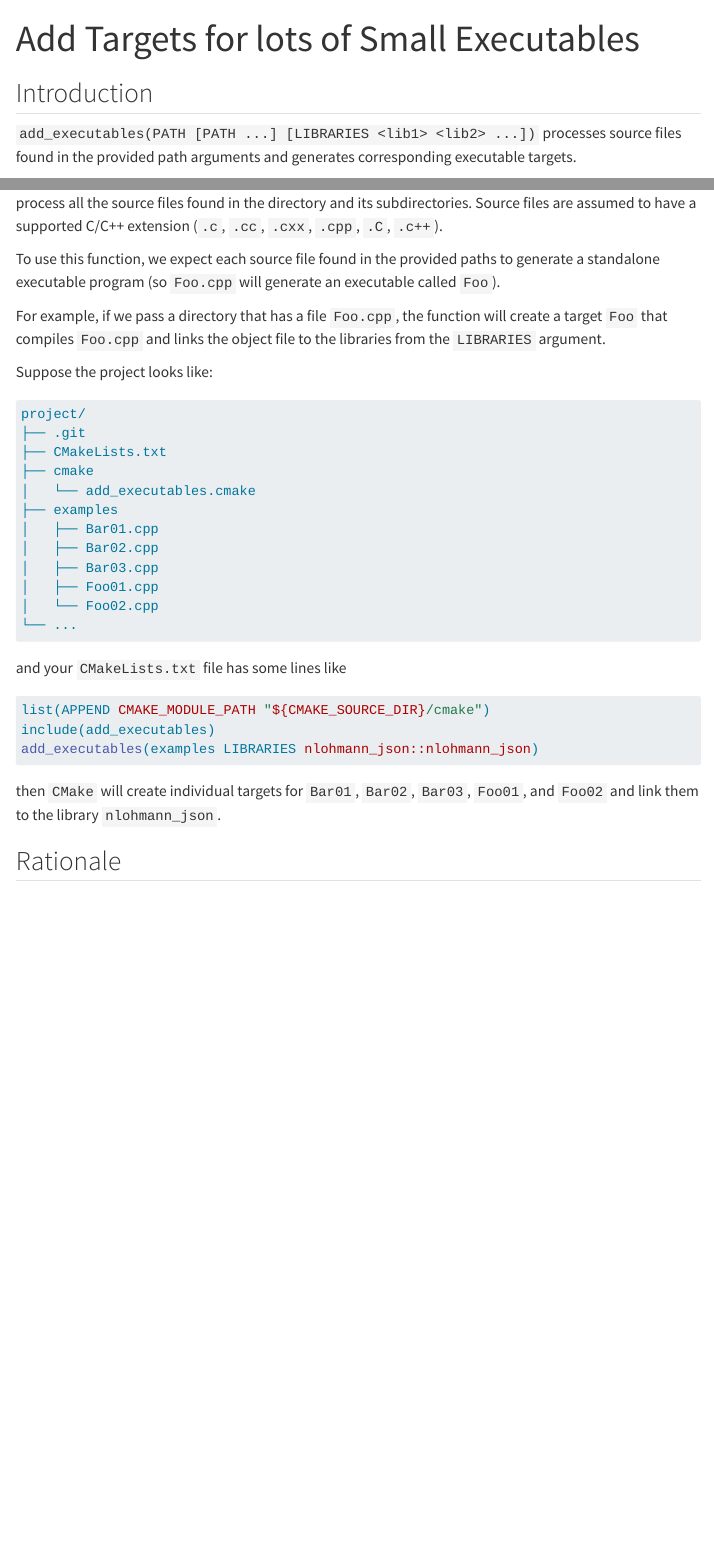
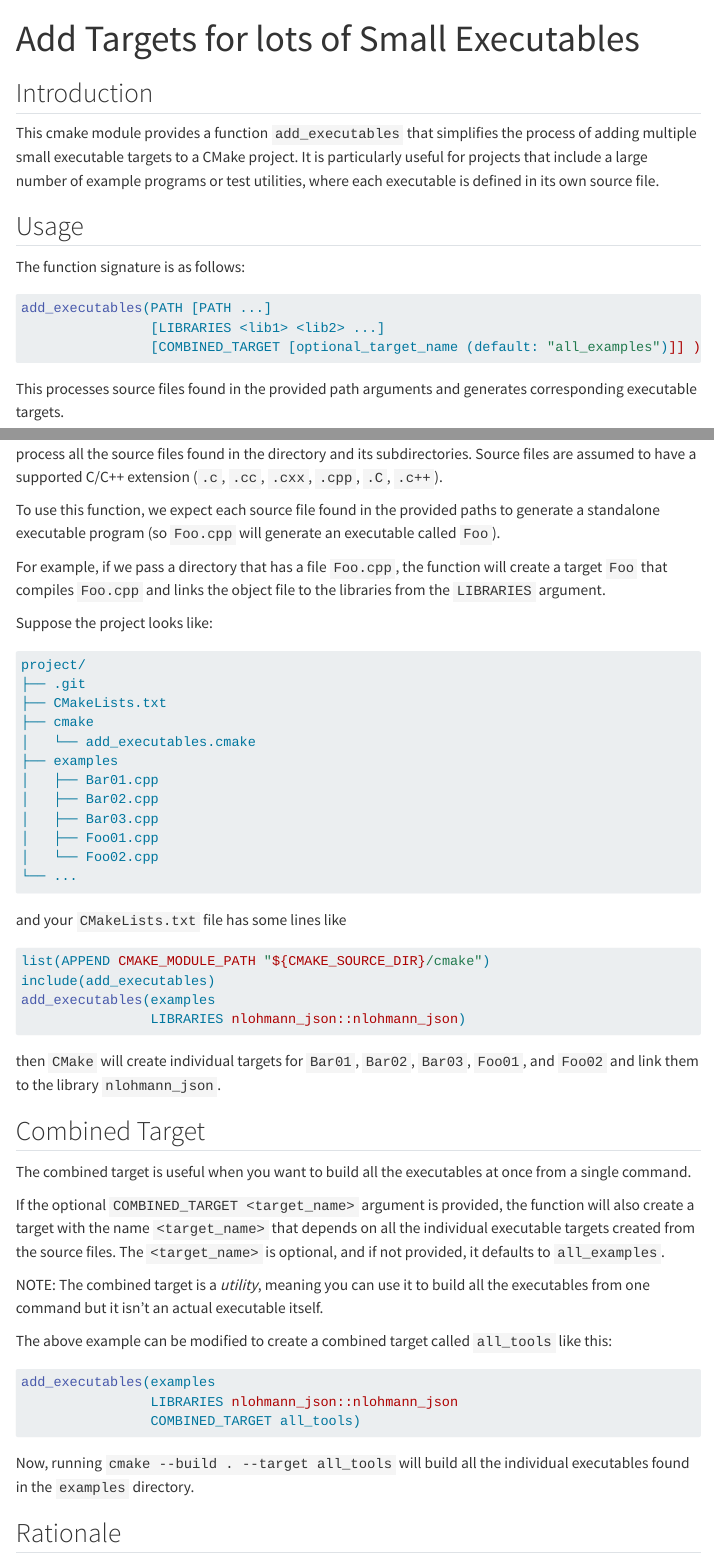
Before and after one commit to nessan/cmake, a Quarto document (docs/pages/add_executables.qmd): the page in a window 1100 px wide, from its top, and a second part further down, joined at a grey line. Rendered offline with R 4.5, knitr and Pandoc in place of Quarto, with nearby package versions; menus at the side of the page are left out.

Commit message:
added a COMBINED_TARGET option

````diff
--- a/docs/pages/add_executables.qmd
+++ b/docs/pages/add_executables.qmd
@@ -4,7 +4,20 @@ title: Add Targets for lots of Small Executables
 
 ## Introduction
 
-`add_executables(PATH [PATH ...] [LIBRARIES <lib1> <lib2> ...])` processes source files found in the provided path arguments and generates corresponding executable targets.
+This cmake module provides a function `add_executables` that simplifies the process of adding multiple small executable targets to a CMake project.
+It is particularly useful for projects that include a large number of example programs or test utilities, where each executable is defined in its own source file.
+
+## Usage
+
+The function signature is as follows:
+
+```cmake
+add_executables(PATH [PATH ...]
+                [LIBRARIES <lib1> <lib2> ...]
+                [COMBINED_TARGET [optional_target_name (default: "all_examples")]] )
+```
+
+This processes source files found in the provided path arguments and generates corresponding executable targets.
 
 The path arguments can be directories or individual source files.
 If a directory is provided, the function will process all the source files found in the directory and its subdirectories.
@@ -35,9 +48,28 @@ and your `CMakeLists.txt` file has some lines like
 ```cmake
 list(APPEND CMAKE_MODULE_PATH "${CMAKE_SOURCE_DIR}/cmake")
 include(add_executables)
-add_executables(examples LIBRARIES nlohmann_json::nlohmann_json)
+add_executables(examples
+                LIBRARIES nlohmann_json::nlohmann_json)
 ```
 then `CMake` will create individual targets for `Bar01`, `Bar02`, `Bar03`, `Foo01`, and `Foo02` and link them to the library `nlohmann_json`.
+
+## Combined Target
+
+The combined target is useful when you want to build all the executables at once from a single command.
+
+If the optional `COMBINED_TARGET <target_name>` argument is provided, the function will also create a target with the name `<target_name>` that depends on all the individual executable targets created from the source files. The `<target_name>` is optional, and if not provided, it defaults to `all_examples`.
+
+NOTE: The combined target is a _utility_, meaning you can use it to build all the executables from one command but it isn't an actual executable itself.
+
+The above example can be modified to create a combined target called `all_tools` like this:
+
+```cmake
+add_executables(examples
+                LIBRARIES nlohmann_json::nlohmann_json
+                COMBINED_TARGET all_tools)
+```
+
+Now, running `cmake --build . --target all_tools` will build all the individual executables found in the `examples` directory.
 
 ## Rationale
 
````
Also changed, not shown: 1 other file.
